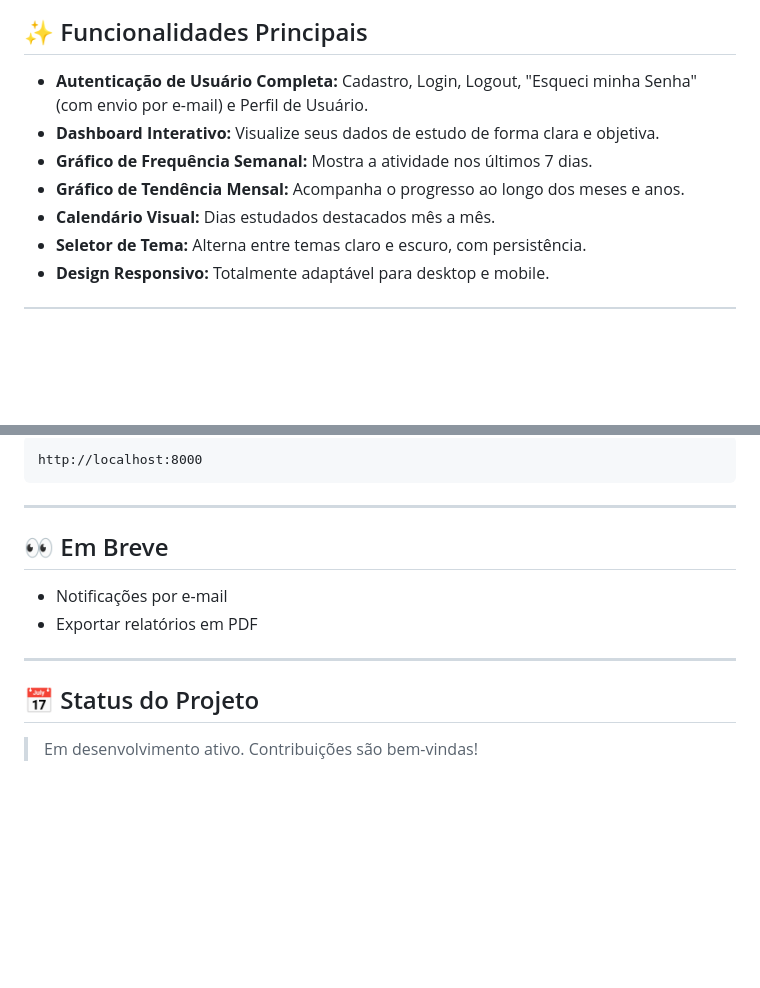
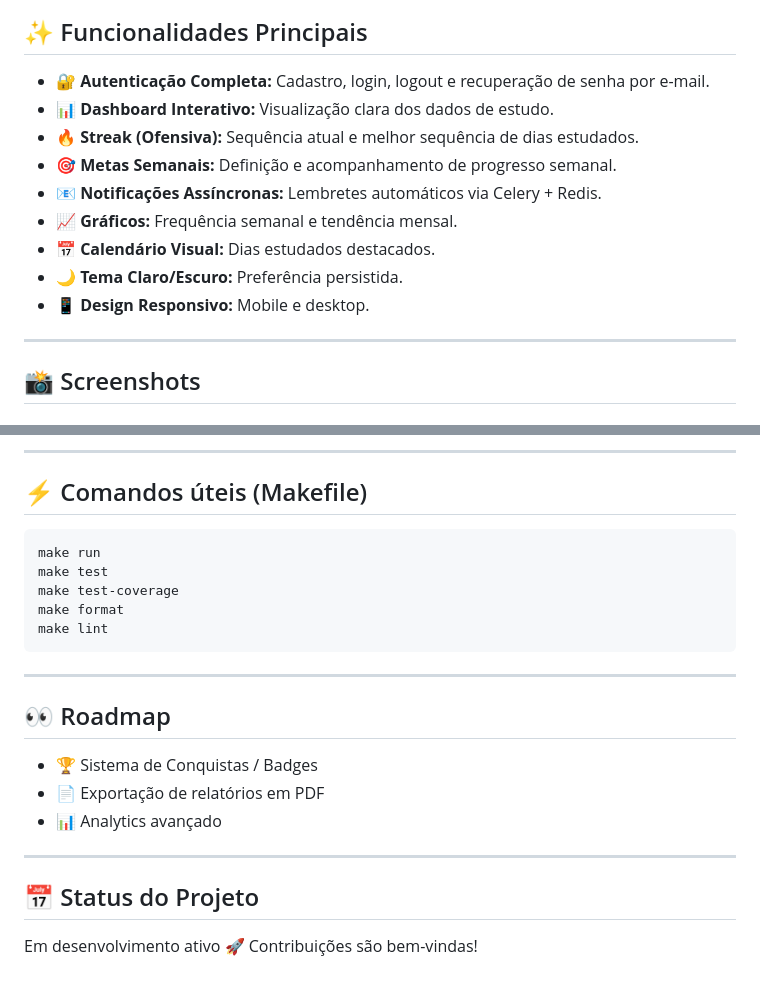
Before and after one commit to KaioHerculano/daily_task, a Markdown page: README.md, 2 parts joined by grey strips. Rendered like a GitHub page; blank space fills up the shorter version.

````diff
--- a/README.md
+++ b/README.md
@@ -21,10 +12,17 @@ Uma aplicação web construída com Django para acompanhar e visualizar seus há
 
 ## ✨ Funcionalidades Principais
 
-- **Autenticação de Usuário Completa:** Cadastro, Login, Logout, "Esqueci minha Senha" (com envio por e-mail) e Perfil de Usuário.
-- **Dashboard Interativo:** Visualize seus dados de estudo de forma clara e objetiva.
-- **Gráfico de Frequência Semanal:** Mostra a atividade nos últimos 7 dias.
-- **Gráfico de Tendência Mensal:** Acompanha o progresso ao longo dos meses e anos.
-- **Calendário Visual:** Dias estudados destacados mês a mês.
-- **Seletor de Tema:** Alterna entre temas claro e escuro, com persistência.
-- **Design Responsivo:** Totalmente adaptável para desktop e mobile.
+- 🔐 **Autenticação Completa:** Cadastro, login, logout e recuperação de senha por e-mail.
+- 📊 **Dashboard Interativo:** Visualização clara dos dados de estudo.
+- 🔥 **Streak (Ofensiva):** Sequência atual e melhor sequência de dias estudados.
+- 🎯 **Metas Semanais:** Definição e acompanhamento de progresso semanal.
+- 📧 **Notificações Assíncronas:** Lembretes automáticos via Celery + Redis.
+- 📈 **Gráficos:** Frequência semanal e tendência mensal.
+- 📅 **Calendário Visual:** Dias estudados destacados.
+- 🌙 **Tema Claro/Escuro:** Preferência persistida.
+- 📱 **Design Responsivo:** Mobile e desktop.
+
+---
+
+## 📸 Screenshots
+
@@ -115,17 +112,26 @@ Abra no navegador:
 
-```
-http://localhost:8000
+---
+
+## ⚡ Comandos úteis (Makefile)
+
+```bash
+make run
+make test
+make test-coverage
+make format
+make lint
 ```
 
 ---
 
-## 👀 Em Breve
+## 👀 Roadmap
 
-- Notificações por e-mail
-- Exportar relatórios em PDF
+- 🏆 Sistema de Conquistas / Badges
+- 📄 Exportação de relatórios em PDF
+- 📊 Analytics avançado
 
 ---
 
 ## 📅 Status do Projeto
 
-> Em desenvolvimento ativo. Contribuições são bem-vindas!
+Em desenvolvimento ativo 🚀 Contribuições são bem-vindas!
````
Also changed, not shown: other parts of README.md (+44 -54 lines).
